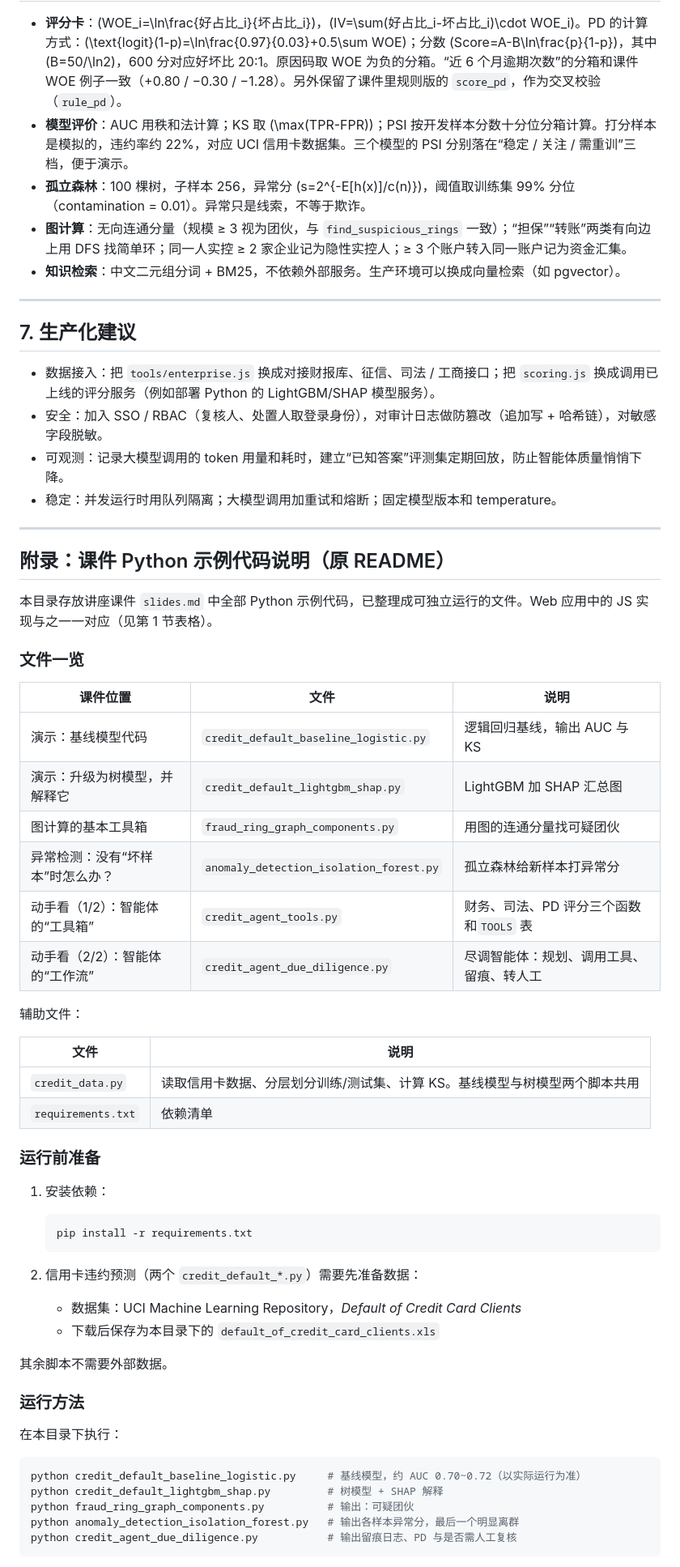
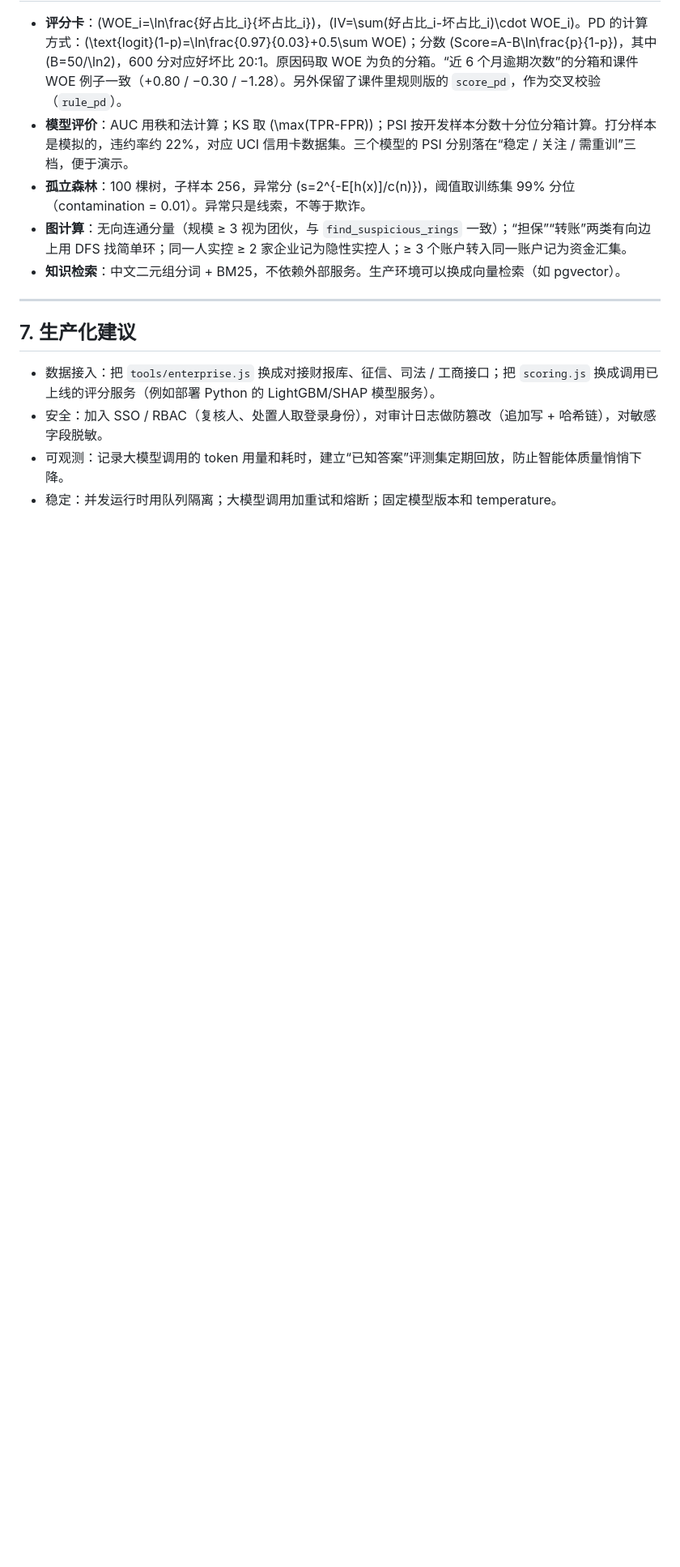
Before and after one commit to bettermorn/AIAgent, a Markdown page: code/FDRMAgent/README.md, the part around one of its changes. Shown at 81% size. Rendered like a GitHub page; blank space fills up the shorter version.

Commit message:
Remove appendix on Python example code
Removed appendix section detailing Python example code and its usage instructions from the README.

````diff
--- a/code/FDRMAgent/README.md
+++ b/code/FDRMAgent/README.md
@@ -338,56 +338,3 @@ npm test                   # 图计算 / 评分卡刻度 / AUC·KS·PSI / 孤立
 - 安全：加入 SSO / RBAC（复核人、处置人取登录身份），对审计日志做防篡改（追加写 + 哈希链），对敏感字段脱敏。
 - 可观测：记录大模型调用的 token 用量和耗时，建立“已知答案”评测集定期回放，防止智能体质量悄悄下降。
 - 稳定：并发运行时用队列隔离；大模型调用加重试和熔断；固定模型版本和 temperature。
-
----
-
-## 附录：课件 Python 示例代码说明（原 README）
-
-本目录存放讲座课件 `slides.md` 中全部 Python 示例代码，已整理成可独立运行的文件。Web 应用中的 JS 实现与之一一对应（见第 1 节表格）。
-
-### 文件一览
-
-
-| 课件位置                           | 文件                                    | 说明                                     |
-| ---------------------------------- | --------------------------------------- | ---------------------------------------- |
-| 演示：基线模型代码                 | `credit_default_baseline_logistic.py`   | 逻辑回归基线，输出 AUC 与 KS             |
-| 演示：升级为树模型，并解释它       | `credit_default_lightgbm_shap.py`       | LightGBM 加 SHAP 汇总图                  |
-| 图计算的基本工具箱                 | `fraud_ring_graph_components.py`        | 用图的连通分量找可疑团伙                 |
-| 异常检测：没有“坏样本”时怎么办？ | `anomaly_detection_isolation_forest.py` | 孤立森林给新样本打异常分                 |
-| 动手看（1/2）：智能体的“工具箱”  | `credit_agent_tools.py`                 | 财务、司法、PD 评分三个函数和`TOOLS` 表  |
-| 动手看（2/2）：智能体的“工作流”  | `credit_agent_due_diligence.py`         | 尽调智能体：规划、调用工具、留痕、转人工 |
-
-辅助文件：
-
-
-| 文件               | 说明                                                                       |
-| ------------------ | -------------------------------------------------------------------------- |
-| `credit_data.py`   | 读取信用卡数据、分层划分训练/测试集、计算 KS。基线模型与树模型两个脚本共用 |
-| `requirements.txt` | 依赖清单                                                                   |
-
-### 运行前准备
-
-1. 安装依赖：
-
-   ```bash
-   pip install -r requirements.txt
-   ```
-2. 信用卡违约预测（两个 `credit_default_*.py`）需要先准备数据：
-
-   - 数据集：UCI Machine Learning Repository，*Default of Credit Card Clients*
-   - 下载后保存为本目录下的 `default_of_credit_card_clients.xls`
-
-其余脚本不需要外部数据。
-
-### 运行方法
-
-在本目录下执行：
-
-```bash
-python credit_default_baseline_logistic.py     # 基线模型，约 AUC 0.70~0.72（以实际运行为准）
-python credit_default_lightgbm_shap.py         # 树模型 + SHAP 解释
-python fraud_ring_graph_components.py          # 输出：可疑团伙
-python anomaly_detection_isolation_forest.py   # 输出各样本异常分，最后一个明显离群
-python credit_agent_due_diligence.py           # 输出留痕日志、PD 与是否需人工复核
-```
-
````
Also changed, not shown: other parts of code/FDRMAgent/README.md (+0 -30 lines).
